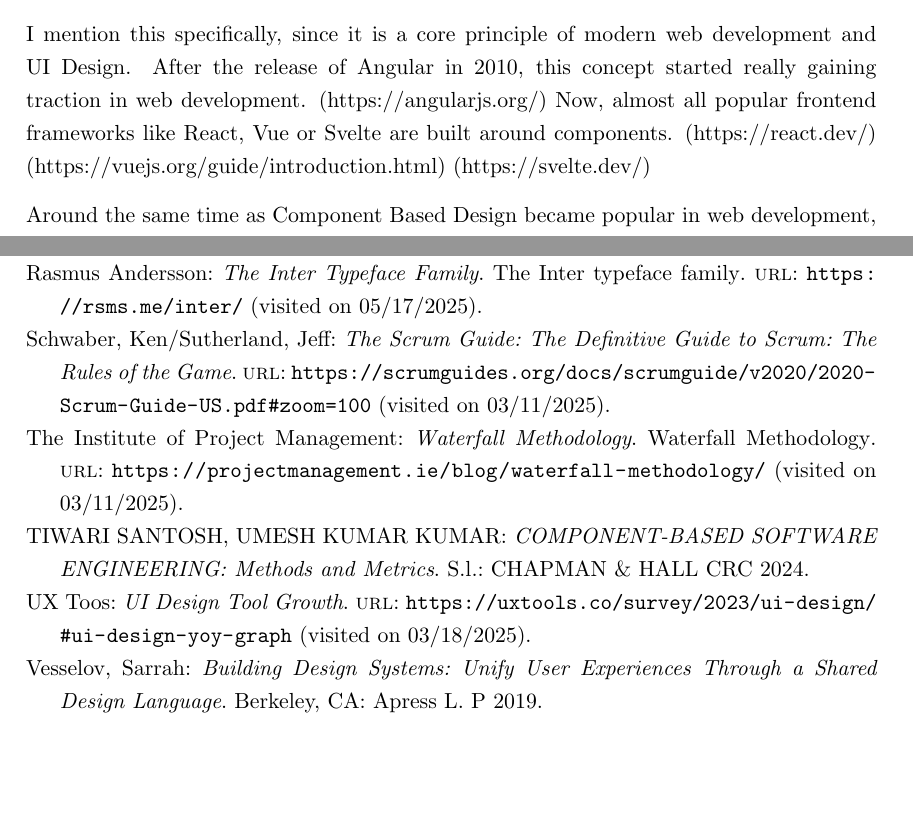
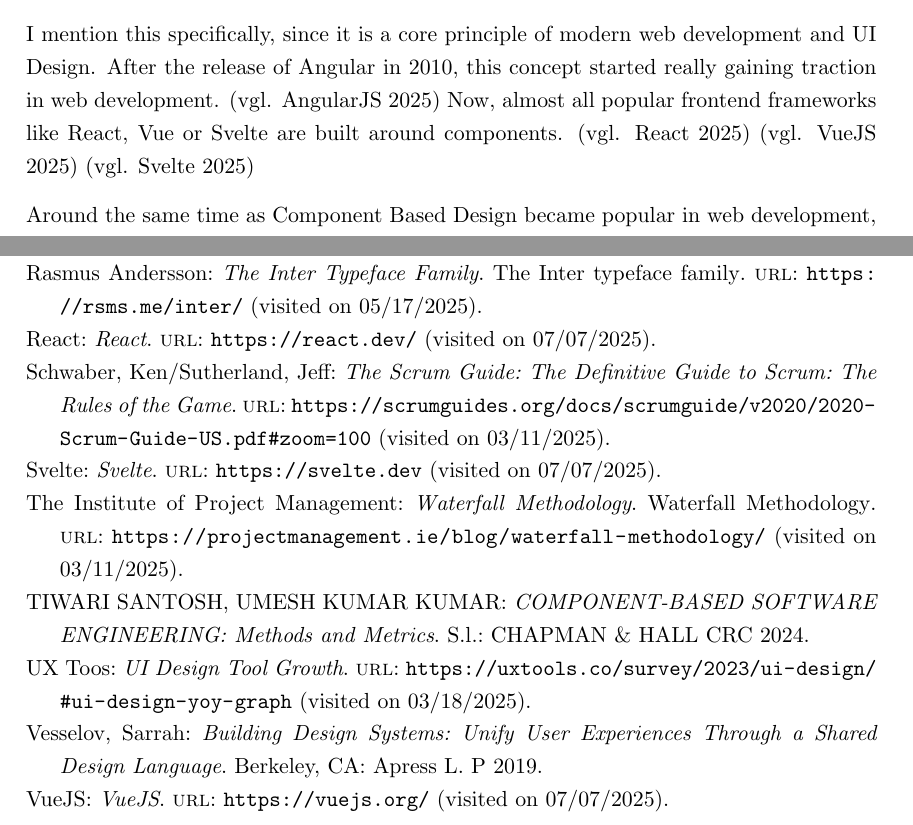
Before and after one commit to hanslissi/DesignToCode_Bachelorthesis, a LaTeX thesis (DesignToCode_Bachelorthesis.tex, which reads chapters/2/2_Component Based Design.tex, citations.bib): two parts of pages 10 and 50 of 51, joined at a grey line, cut so that both start at the same text, the shorter picture padded with empty space. Compiled offline with pdfLaTeX.

Commit message:
add citations

```diff
--- a/chapters/2/2_Component Based Design.tex
+++ b/chapters/2/2_Component Based Design.tex
@@ -17,11 +17,11 @@
 \vglcite[20,22]{tiwariCOMPONENTBASEDSOFTWAREENGINEERING2024}
 
 I mention this specifically, since it is a core principle of modern web development and UI Design.
-After the release of Angular in 2010, this concept started really gaining traction in web development.
-(https://angularjs.org/)
+After the release of Angular in 2010, this concept started really gaining traction in web
+development. \vglcite{angularjsAngularJS}
 % NOTE: Maybe say that in 2013 Atomic Design was introduced by Brad Frost and got UI Design on board
 Now, almost all popular frontend frameworks like React, Vue or Svelte are built around components.
-(https://react.dev/) (https://vuejs.org/guide/introduction.html) (https://svelte.dev/)
+\vglcite{reactReact} \vglcite{vuejsVueJS} \vglcite{svelteSvelte}
 
 Around the same time as Component Based Design became popular in web development, Brad Frost
 introduced Atomic Design, which translates this programming concept to UI Design. In section
--- a/citations.bib
+++ b/citations.bib
@@ -166,6 +173,13 @@
   organization = {The Inter typeface family}
 }
 
+@misc{reactReact,
+  title = {React},
+  author = {{React}},
+  url = {https://react.dev/},
+  urldate = {2025-07-07}
+}
+
 @misc{schwaberScrumGuideDefinitive2020,
   title = {The {{Scrum Guide}}: {{The Definitive Guide}} to {{Scrum}}: {{The Rules}} of the {{Game}}},
   shorttitle = {The {{Scrum Guide}}},
@@ -188,6 +202,13 @@
   langid = {german},
   pagetotal = {361},
   file = {/Users/johannesriedmueller/Zotero/storage/JVHQG2FE/Spies - 2014 - Branded interactions digitale Markenerlebnisse planen und gestalten.pdf}
+}
+
+@misc{svelteSvelte,
+  title = {Svelte},
+  author = {{Svelte}},
+  url = {https://svelte.dev},
+  urldate = {2025-07-07}
 }
 
 @online{theinstituteofprojectmanagementWaterfallMethodology2022,
@@ -246,3 +267,10 @@
   langid = {english},
   pagetotal = {144}
 }
+
+@misc{vuejsVueJS,
+  title = {{{VueJS}}},
+  author = {{VueJS}},
+  url = {https://vuejs.org/},
+  urldate = {2025-07-07}
+}
```
Also changed, not shown: citations.bib (7 more changed lines).
